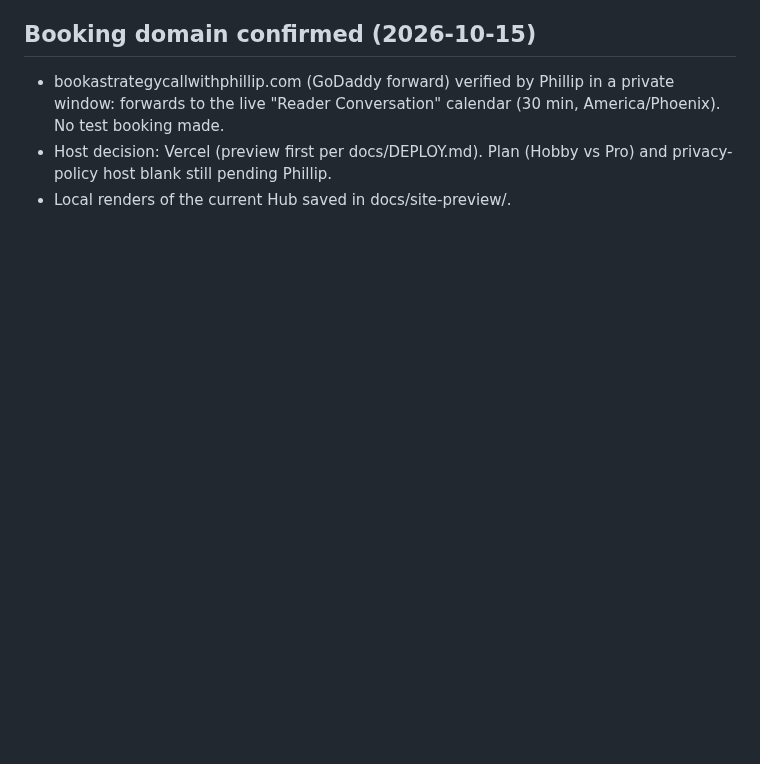
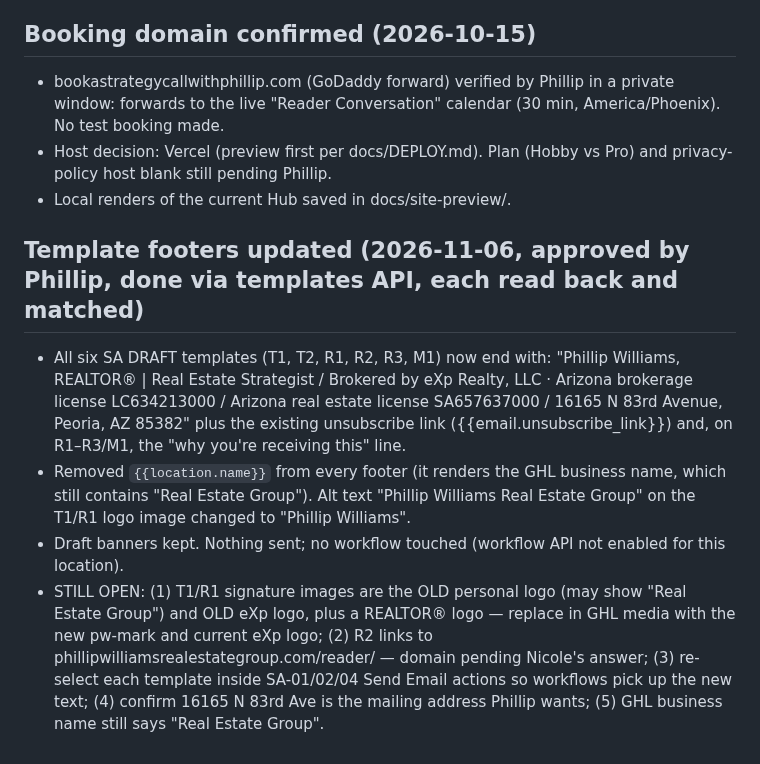
Before and after one commit to pwil93534-glitch/newbuild-connect, a Markdown page: surprise-advantage/docs/GHL_BUILD_STATUS.md, the part around the change. Drawn GitHub-style; blank space fills up the shorter version.

Commit message:
Log HighLevel template footer update
Co-Authored-By: Claude Opus 5.5 <noreply@anthropic.com>
Claude-Session: https://claude.ai/code/session_01VbJV6AZpWDuLUPsyoNSV3J

```diff
--- a/surprise-advantage/docs/GHL_BUILD_STATUS.md
+++ b/surprise-advantage/docs/GHL_BUILD_STATUS.md
@@ -176,3 +176,9 @@ Phillip confirmed the booking domain is `bookastrategycallwithphillip.com` (with
 - bookastrategycallwithphillip.com (GoDaddy forward) verified by Phillip in a private window: forwards to the live "Reader Conversation" calendar (30 min, America/Phoenix). No test booking made.
 - Host decision: Vercel (preview first per docs/DEPLOY.md). Plan (Hobby vs Pro) and privacy-policy host blank still pending Phillip.
 - Local renders of the current Hub saved in docs/site-preview/.
+
+## Template footers updated (2026-11-06, approved by Phillip, done via templates API, each read back and matched)
+- All six SA DRAFT templates (T1, T2, R1, R2, R3, M1) now end with: "Phillip Williams, REALTOR® | Real Estate Strategist / Brokered by eXp Realty, LLC · Arizona brokerage license LC634213000 / Arizona real estate license SA657637000 / 16165 N 83rd Avenue, Peoria, AZ 85382" plus the existing unsubscribe link ({{email.unsubscribe_link}}) and, on R1–R3/M1, the "why you're receiving this" line.
+- Removed `{{location.name}}` from every footer (it renders the GHL business name, which still contains "Real Estate Group"). Alt text "Phillip Williams Real Estate Group" on the T1/R1 logo image changed to "Phillip Williams".
+- Draft banners kept. Nothing sent; no workflow touched (workflow API not enabled for this location).
+- STILL OPEN: (1) T1/R1 signature images are the OLD personal logo (may show "Real Estate Group") and OLD eXp logo, plus a REALTOR® logo — replace in GHL media with the new pw-mark and current eXp logo; (2) R2 links to phillipwilliamsrealestategroup.com/reader/ — domain pending Nicole's answer; (3) re-select each template inside SA-01/02/04 Send Email actions so workflows pick up the new text; (4) confirm 16165 N 83rd Ave is the mailing address Phillip wants; (5) GHL business name still says "Real Estate Group".
```
